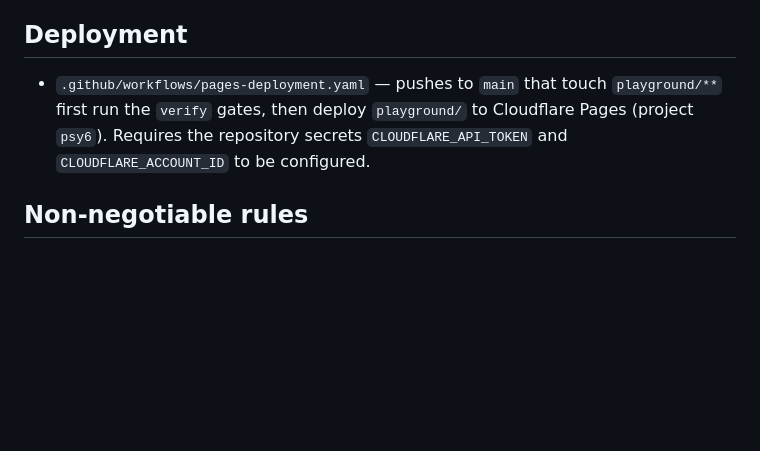
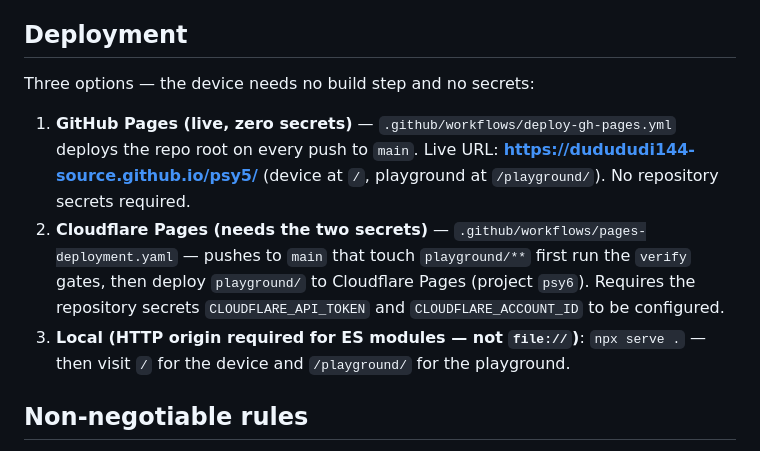
Before and after one commit to dudududi144-source/psy5, a Markdown page: README.md, the part around the change. GitHub-like rendering; blank space fills up the shorter version.

Commit message:
docs: github pages deployment

```diff
--- a/README.md
+++ b/README.md
@@ -98,10 +98,20 @@ See [ARCHITECTURE.md](ARCHITECTURE.md) for the full specification and
 
 ## Deployment
 
-- `.github/workflows/pages-deployment.yaml` — pushes to `main` that touch
-  `playground/**` first run the `verify` gates, then deploy `playground/` to
-  Cloudflare Pages (project `psy6`). Requires the repository secrets
-  `CLOUDFLARE_API_TOKEN` and `CLOUDFLARE_ACCOUNT_ID` to be configured.
+Three options — the device needs no build step and no secrets:
+
+1. **GitHub Pages (live, zero secrets)** — `.github/workflows/deploy-gh-pages.yml`
+   deploys the repo root on every push to `main`. Live URL:
+   **https://dudududi144-source.github.io/psy5/** (device at `/`,
+   playground at `/playground/`). No repository secrets required.
+2. **Cloudflare Pages (needs the two secrets)** —
+   `.github/workflows/pages-deployment.yaml` — pushes to `main` that touch
+   `playground/**` first run the `verify` gates, then deploy `playground/` to
+   Cloudflare Pages (project `psy6`). Requires the repository secrets
+   `CLOUDFLARE_API_TOKEN` and `CLOUDFLARE_ACCOUNT_ID` to be configured.
+3. **Local (HTTP origin required for ES modules — not `file://`)**:
+   `npx serve .` — then visit `/` for the device and `/playground/` for the
+   playground.
 
 ## Non-negotiable rules
 
```
